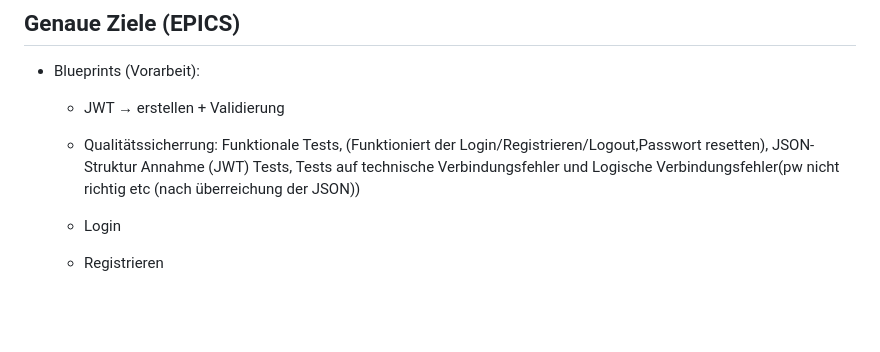
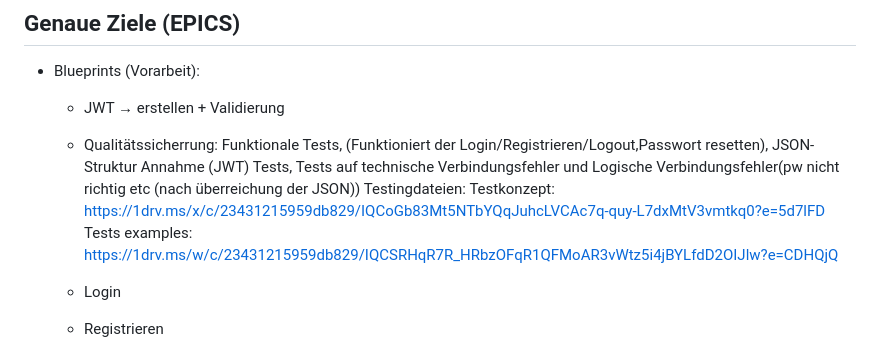
Before and after one commit to wuliduli/Webdatenbanken, a Markdown page: README.md, the part around the change. Drawn GitHub-style; blank space fills up the shorter version.

```diff
--- a/README.md
+++ b/README.md
@@ -255,6 +255,9 @@ Rahmenbedingungen
 - Blueprints (Vorarbeit):
     - JWT → erstellen + Validierung
     - Qualitätssicherrung: Funktionale Tests, (Funktioniert der Login/Registrieren/Logout,Passwort resetten), JSON-Struktur Annahme (JWT) Tests, Tests auf technische Verbindungsfehler und Logische Verbindungsfehler(pw nicht richtig etc (nach überreichung der JSON))
+    Testingdateien:
+    Testkonzept: https://1drv.ms/x/c/23431215959db829/IQCoGb83Mt5NTbYQqJuhcLVCAc7q-quy-L7dxMtV3vmtkq0?e=5d7lFD
+    Tests examples: https://1drv.ms/w/c/23431215959db829/IQCSRHqR7R_HRbzOFqR1QFMoAR3vWtz5i4jBYLfdD2OIJlw?e=CDHQjQ
 
     - Login
     - Registrieren
```
